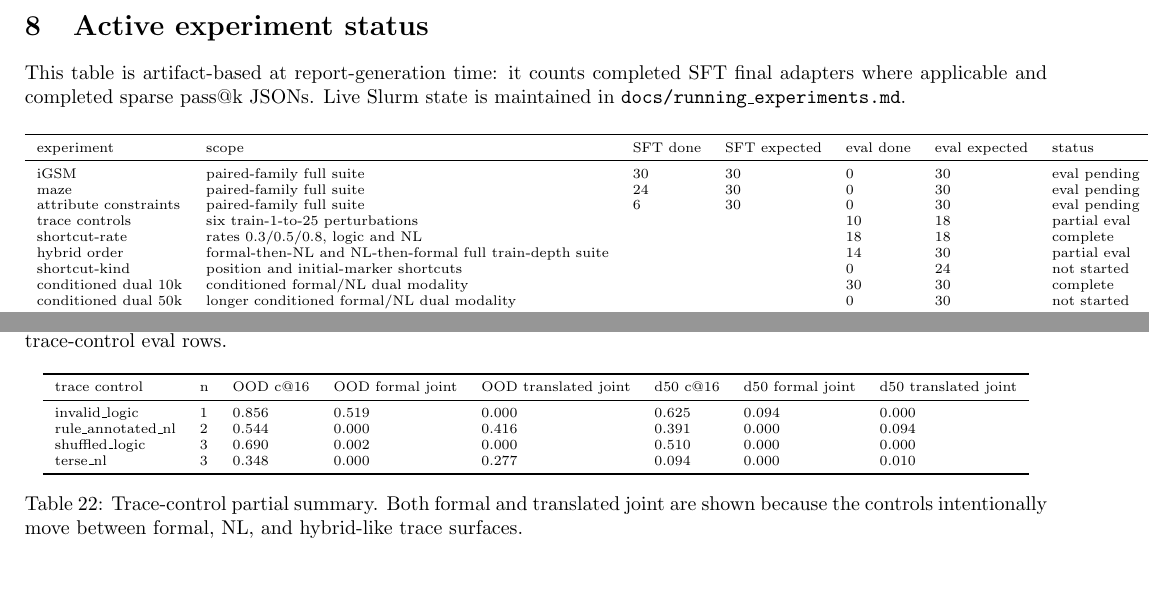
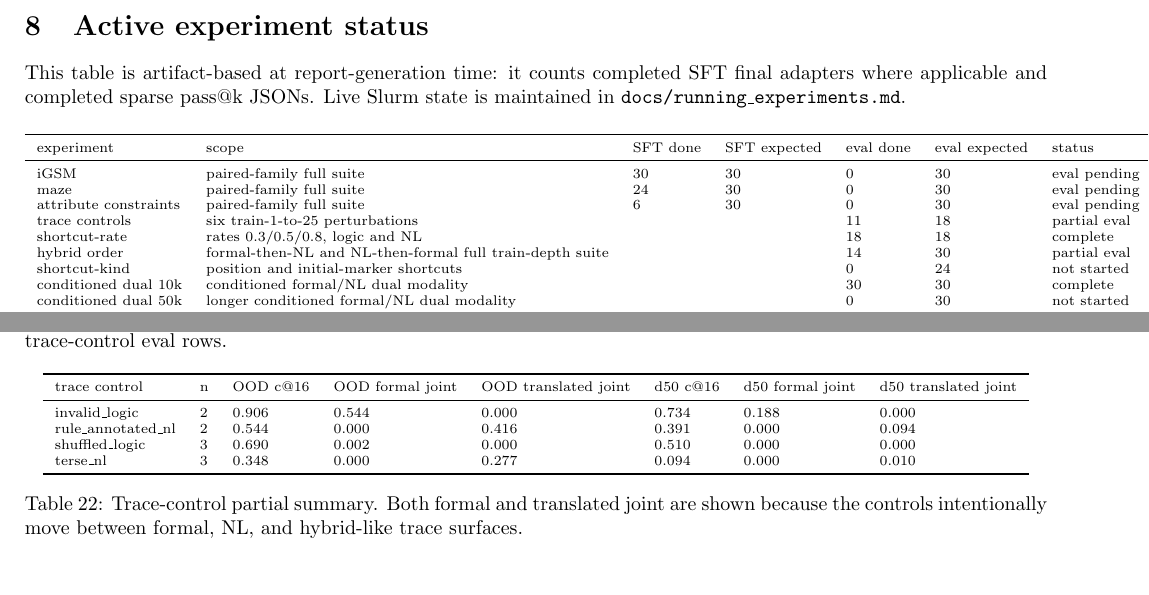
Before and after one commit to Thiggel/synthetic-RLVL-report, a LaTeX document (main.tex): two parts of pages 23 and 26 of 44, joined at a grey line, cut so that both start at the same text. Compiled offline with pdfLaTeX.

Commit message:
Add latest trace-control report result

```diff
--- a/main.tex
+++ b/main.tex
@@ -569,7 +569,7 @@ experiment & scope & SFT done & SFT expected & eval done & eval expected & statu
 iGSM & paired-family full suite & 30 & 30 & 0 & 30 & eval pending \\
 maze & paired-family full suite & 24 & 30 & 0 & 30 & eval pending \\
 attribute constraints & paired-family full suite & 6 & 30 & 0 & 30 & eval pending \\
-trace controls & six train-1-to-25 perturbations &  &  & 10 & 18 & partial eval \\
+trace controls & six train-1-to-25 perturbations &  &  & 11 & 18 & partial eval \\
 shortcut-rate & rates 0.3/0.5/0.8, logic and NL &  &  & 18 & 18 & complete \\
 hybrid order & formal-then-NL and NL-then-formal full train-depth suite &  &  & 14 & 30 & partial eval \\
 shortcut-kind & position and initial-marker shortcuts &  &  & 0 & 24 & not started \\
@@ -684,7 +684,7 @@ The trace-control ablation trains train-1-to-25 models with six altered trace st
 \toprule
 trace control & n & OOD c@16 & OOD formal joint & OOD translated joint & d50 c@16 & d50 formal joint & d50 translated joint \\
 \midrule
-invalid\_logic & 1 & 0.856 & 0.519 & 0.000 & 0.625 & 0.094 & 0.000 \\
+invalid\_logic & 2 & 0.906 & 0.544 & 0.000 & 0.734 & 0.188 & 0.000 \\
 rule\_annotated\_nl & 2 & 0.544 & 0.000 & 0.416 & 0.391 & 0.000 & 0.094 \\
 shuffled\_logic & 3 & 0.690 & 0.002 & 0.000 & 0.510 & 0.000 & 0.000 \\
 terse\_nl & 3 & 0.348 & 0.000 & 0.277 & 0.094 & 0.000 & 0.010 \\
```
Also changed, not shown: tables/active_experiment_artifact_status.csv (+1 -1 lines), tables/trace_control_ablation_by_seed.csv (+1 -0 lines), tables/trace_control_ablation_summary.csv (+1 -1 lines), figures/ablation_conditioned_dual_vs_main_by_train_depth.pdf, figures/ablation_hybrid_order_partial.pdf, figures/ablation_logic_length_control_depth_curve_train1to25.pdf, figures/ablation_same_target_token_budget_vs_main.pdf, figures/ablation_shortcut_rate_vs_main.pdf, figures/ablation_symbol_padded_depth_curve_train1to25.pdf, figures/ablation_trace_controls_summary.pdf, figures/ablation_trace_controls_summary.png, figures/architecture_depth30_50_correct16_by_train_depth.pdf, figures/architecture_ood_correct16_by_train_depth.pdf, figures/olmo7b_checkpoint_train1to10_correct16.pdf, 46 more files.
